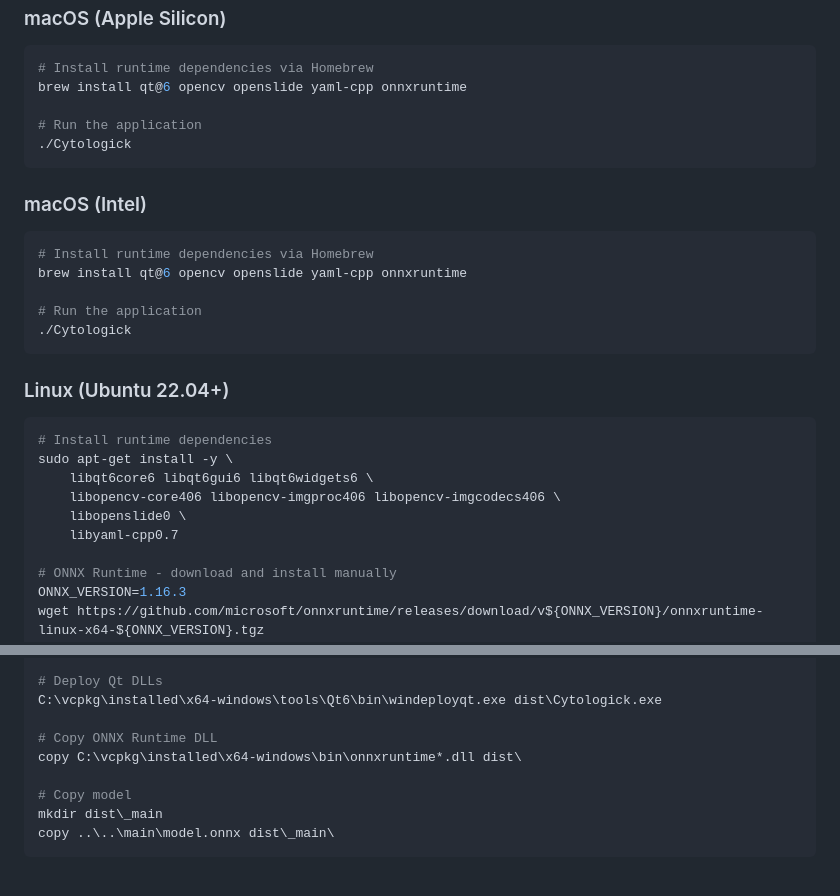
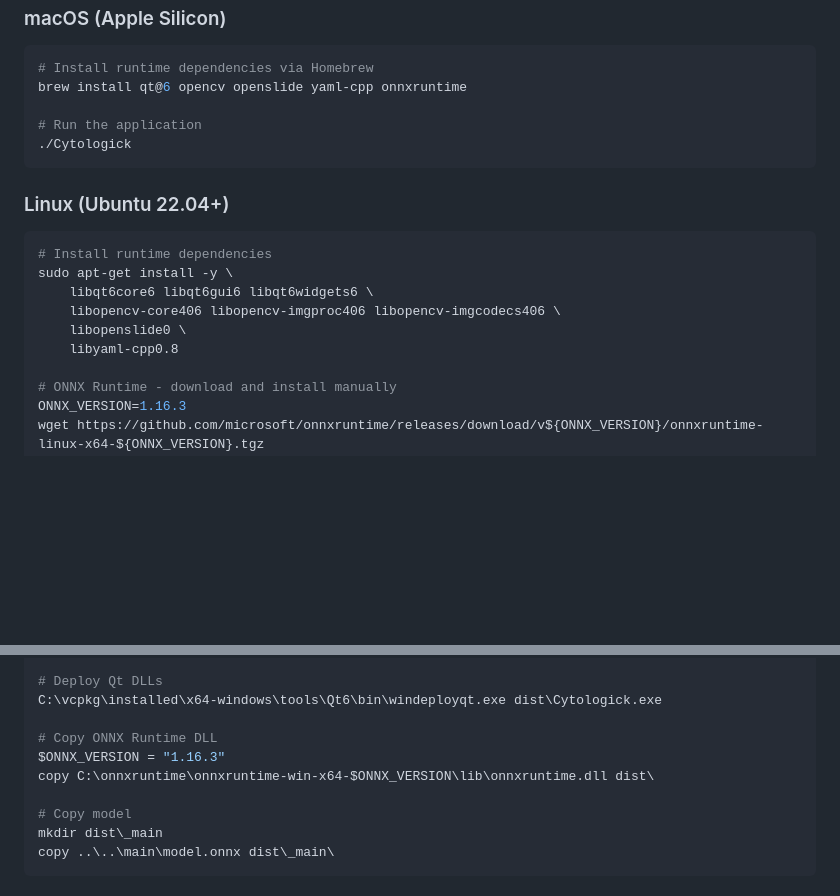
Before and after one commit to Akaiko1/Cytologick, a Markdown page: cpp/README.md, 2 parts joined by grey strips. Rendered like a GitHub page; blank space fills up the shorter version.

````diff
--- a/cpp/README.md
+++ b/cpp/README.md
@@ -41,16 +41,6 @@ brew install qt@6 opencv openslide yaml-cpp onnxruntime
 ./Cytologick
 ```
 
-### macOS (Intel)
-
-```bash
-# Install runtime dependencies via Homebrew
-brew install qt@6 opencv openslide yaml-cpp onnxruntime
-
-# Run the application
-./Cytologick
-```
-
 ### Linux (Ubuntu 22.04+)
 
 ```bash
@@ -59,7 +49,7 @@ sudo apt-get install -y \
     libqt6core6 libqt6gui6 libqt6widgets6 \
     libopencv-core406 libopencv-imgproc406 libopencv-imgcodecs406 \
     libopenslide0 \
-    libyaml-cpp0.7
+    libyaml-cpp0.8
 
 # ONNX Runtime - download and install manually
 ONNX_VERSION=1.16.3
@@ -365,7 +366,8 @@ copy C:\openslide\openslide-win64-20231011\bin\*.dll dist\
 C:\vcpkg\installed\x64-windows\tools\Qt6\bin\windeployqt.exe dist\Cytologick.exe
 
 # Copy ONNX Runtime DLL
-copy C:\vcpkg\installed\x64-windows\bin\onnxruntime*.dll dist\
+$ONNX_VERSION = "1.16.3"
+copy C:\onnxruntime\onnxruntime-win-x64-$ONNX_VERSION\lib\onnxruntime.dll dist\
 
 # Copy model
 mkdir dist\_main
````
Also changed, not shown: other parts of cpp/README.md (+27 -12 lines), README.md (+27 -14 lines).
